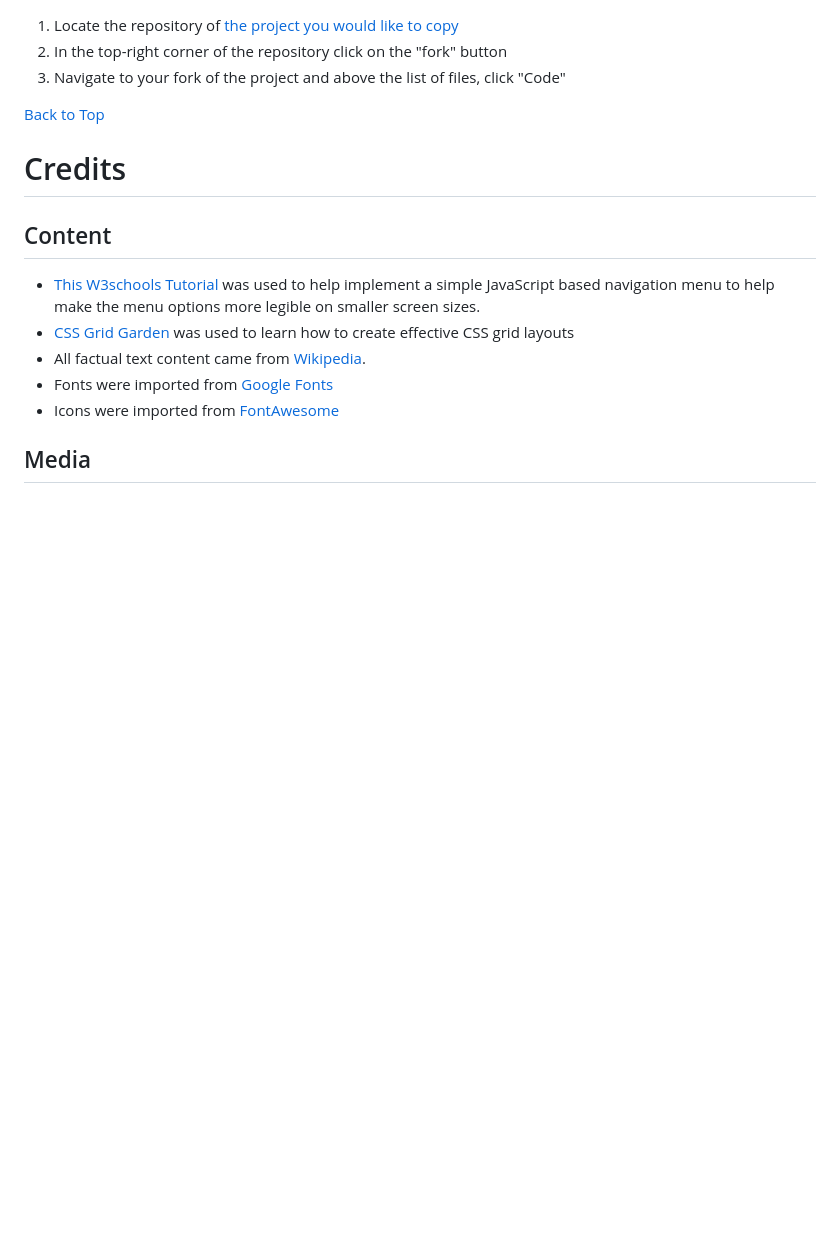
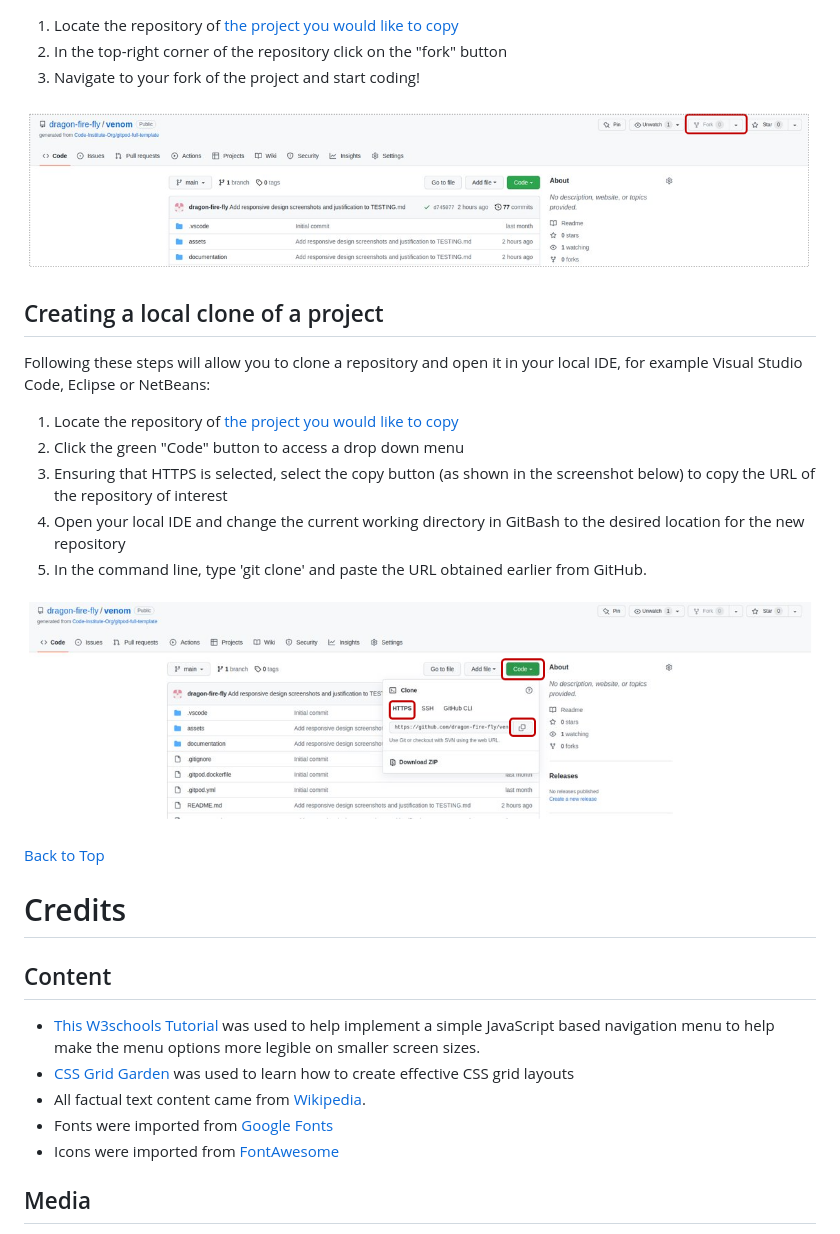
Before and after one commit to dragon-fire-fly/venom, a Markdown page: README.md, the part around one of its changes. Drawn GitHub-style; pictures changed too: documentation/deployment/forking-repo.png (added), documentation/deployment/local-IDE-clone.png (added); blank space fills up the shorter version.

```diff
--- a/README.md
+++ b/README.md
@@ -214,6 +219,18 @@ To create a local copy of this project on another computer, the following steps
 1. Locate the repository of [the project you would like to copy](https://github.com/dragon-fire-fly/venom)
 2. In the top-right corner of the repository click on the "fork" button
-3. Navigate to your fork of the project and above the list of files, click "Code"
+3. Navigate to your fork of the project and start coding!
+
+![Forking-repository](documentation/deployment/forking-repo.png)
+
+## Creating a local clone of a project
+Following these steps will allow you to clone a repository and open it in your local IDE, for example Visual Studio Code, Eclipse or NetBeans:
+1. Locate the repository of [the project you would like to copy](https://github.com/dragon-fire-fly/venom)
+2. Click the green "Code" button to access a drop down menu
+3. Ensuring that HTTPS is selected, select the copy button (as shown in the screenshot below) to copy the URL of the repository of interest
+4. Open your local IDE and change the current working directory in GitBash to the desired location for the new repository
+5. In the command line, type 'git clone' and paste the URL obtained earlier from GitHub.
+
+![Creating-local-clone](documentation/deployment/local-IDE-clone.png)
 
 [Back to Top](#contents)
 
```
Also changed, not shown: other parts of README.md (+10 -5 lines), documentation/deployment/deployment-link.png (added), documentation/deployment/github-pages-deployment.png (added), documentation/deployment/github-pages-environment.png (added).
